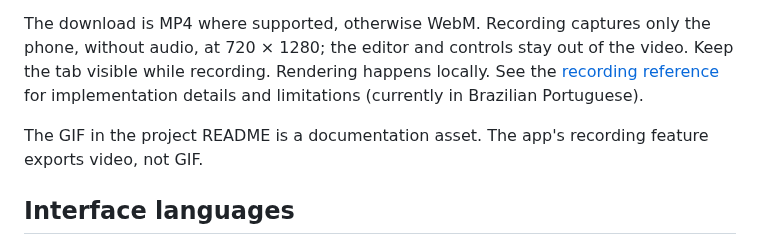
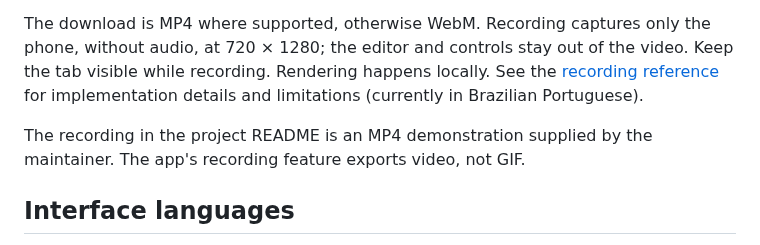
Before and after one commit to guilher-me/whats-demo, a Markdown page: docs/user-guide.md, the part around the change. Rendered like a GitHub page.

```diff
--- a/docs/user-guide.md
+++ b/docs/user-guide.md
@@ -83,7 +83,7 @@ Select **Record phone**, choose manual or automatic playback, and wait for the t
 
 The download is MP4 where supported, otherwise WebM. Recording captures only the phone, without audio, at 720 × 1280; the editor and controls stay out of the video. Keep the tab visible while recording. Rendering happens locally. See the [recording reference](recording.md) for implementation details and limitations (currently in Brazilian Portuguese).
 
-The GIF in the project README is a documentation asset. The app's recording feature exports video, not GIF.
+The recording in the project README is an MP4 demonstration supplied by the maintainer. The app's recording feature exports video, not GIF.
 
 ## Interface languages
 
```
Also changed, not shown: README.md (+5 -4 lines), docs/media/README.md (+8 -16 lines), docs/media/flow-preview.png (deleted), docs/media/luma-home-demo.gif (deleted), docs/media/workbench.png, 1 other file.
